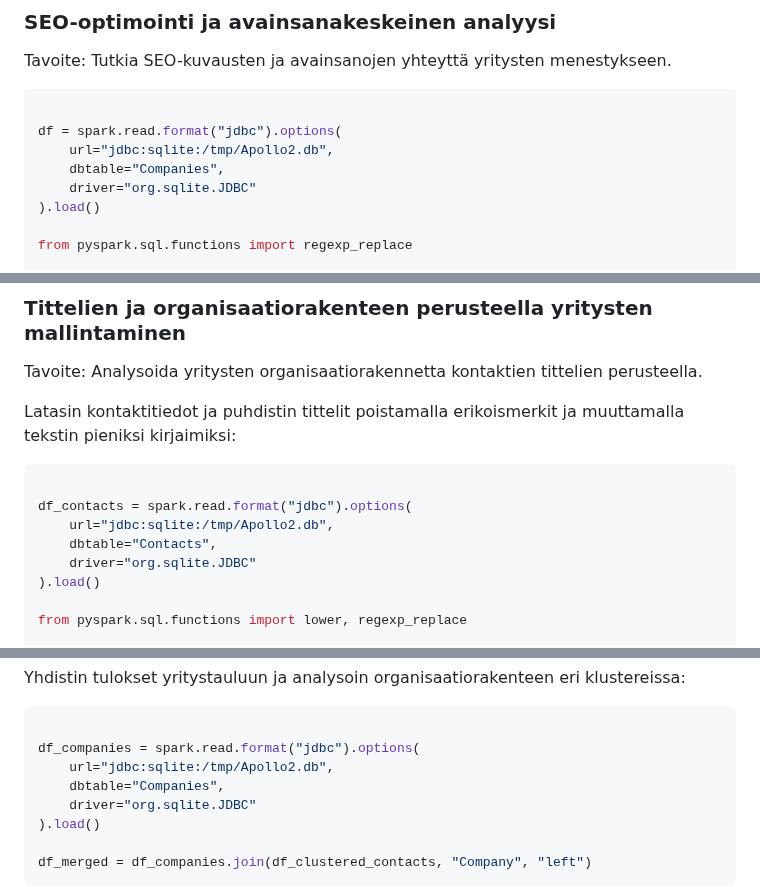
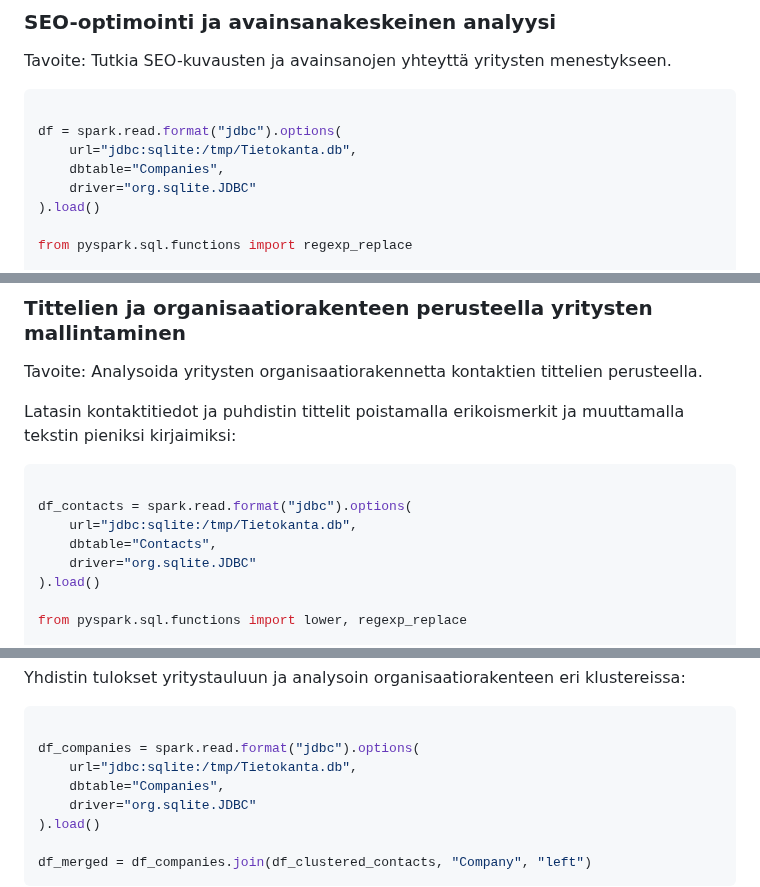
Before and after one commit to Mauno934/Tyonayte, a Markdown page: README.md, 3 parts joined by grey strips. Drawn GitHub-style.

````diff
--- a/README.md
+++ b/README.md
@@ -1763,7 +1763,7 @@ Tavoite: Tutkia SEO-kuvausten ja avainsanojen yhteyttä yritysten menestykseen.
 ```python
 
 df = spark.read.format("jdbc").options(
-    url="jdbc:sqlite:/tmp/Apollo2.db",
+    url="jdbc:sqlite:/tmp/Tietokanta.db",
     dbtable="Companies",
     driver="org.sqlite.JDBC"
 ).load()
@@ -1817,7 +1817,7 @@ Latasin kontaktitiedot ja puhdistin tittelit poistamalla erikoismerkit ja muutta
 ```python
 
 df_contacts = spark.read.format("jdbc").options(
-    url="jdbc:sqlite:/tmp/Apollo2.db",
+    url="jdbc:sqlite:/tmp/Tietokanta.db",
     dbtable="Contacts",
     driver="org.sqlite.JDBC"
 ).load()
@@ -1859,7 +1859,7 @@ Yhdistin tulokset yritystauluun ja analysoin organisaatiorakenteen eri klusterei
 ```python
 
 df_companies = spark.read.format("jdbc").options(
-    url="jdbc:sqlite:/tmp/Apollo2.db",
+    url="jdbc:sqlite:/tmp/Tietokanta.db",
     dbtable="Companies",
     driver="org.sqlite.JDBC"
 ).load()
````
Also changed, not shown: other parts of README.md (+5 -5 lines).
